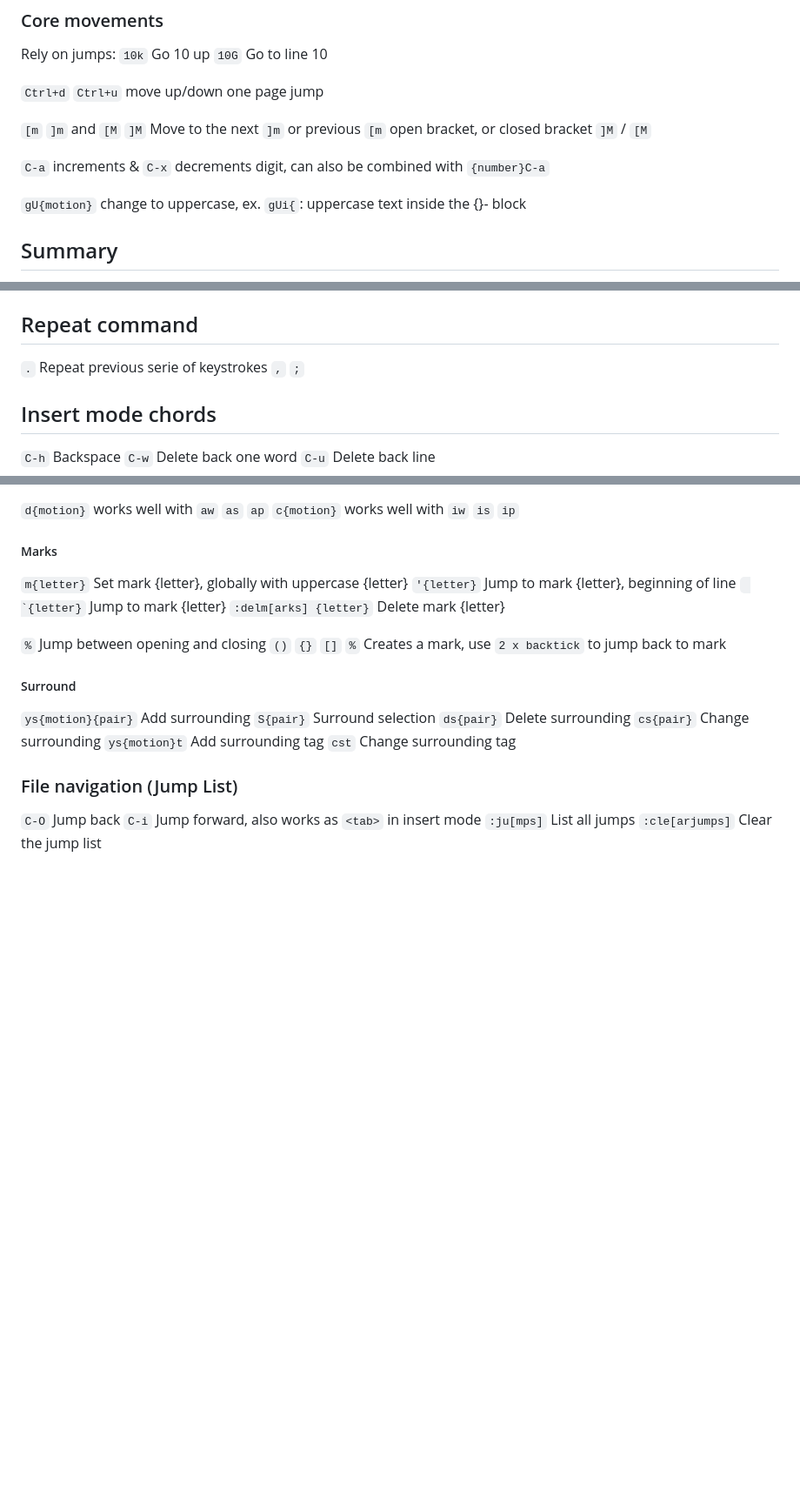
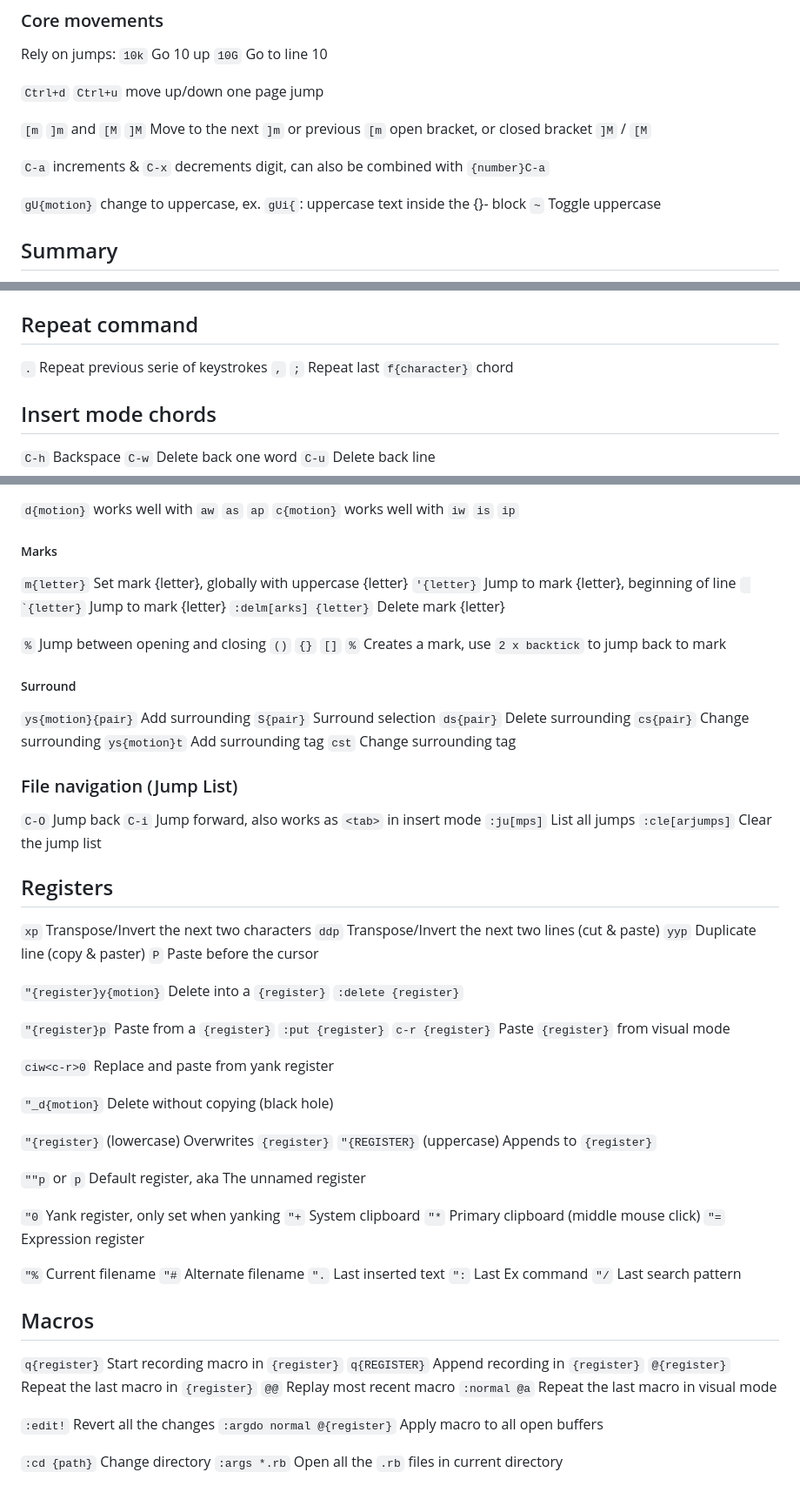
Before and after one commit to bnto/curento, a Markdown page: vim/playground.md, 3 parts joined by grey strips. Shown at 87% size. Drawn GitHub-style; blank space fills up the shorter version.

Commit message:
Update vim playground with Registers and Macro sections

```diff
--- a/vim/playground.md
+++ b/vim/playground.md
@@ -188,6 +188,7 @@ Rely on jumps:
 `C-a` increments & `C-x` decrements digit, can also be combined with `{number}C-a`
 
 `gU{motion}` change to uppercase, ex. `gUi{`: uppercase text inside the {}- block
+`~` Toggle uppercase
 
 ## Summary
 
@@ -219,7 +220,7 @@ Rely on jumps:
 
 `.` Repeat previous serie of keystrokes
 `,`
-`;`
+`;` Repeat last `f{character}` chord
 
 ## Insert mode chords
 
@@ -405,3 +406,52 @@ Use `;` and `,` to jump again
 `C-i` Jump forward, also works as `<tab>` in insert mode
 `:ju[mps]` List all jumps
 `:cle[arjumps]` Clear the jump list
+
+## Registers
+
+`xp` Transpose/Invert the next two characters
+`ddp` Transpose/Invert the next two lines (cut & paste)
+`yyp` Duplicate line (copy & paster)
+`P` Paste before the cursor
+
+`"{register}y{motion}` Delete into a `{register}`
+`:delete {register}`
+
+`"{register}p` Paste from a `{register}`
+`:put {register}`
+`c-r {register}` Paste `{register}` from visual mode
+
+`ciw<c-r>0` Replace and paste from yank register
+
+`"_d{motion}` Delete without copying (black hole)
+
+`"{register}` (lowercase) Overwrites `{register}`
+`"{REGISTER}` (uppercase) Appends to `{register}`
+
+`""p` or `p` Default register, aka The unnamed register
+
+`"0` Yank register, only set when yanking
+`"+` System clipboard
+`"*` Primary clipboard (middle mouse click)
+`"=` Expression register
+
+`"%` Current filename
+`"#` Alternate filename
+`".` Last inserted text
+`":` Last Ex command
+`"/` Last search pattern
+
+## Macros
+
+`q{register}` Start recording macro in `{register}`
+`q{REGISTER}` Append recording in `{register}`
+`@{register}` Repeat the last macro in `{register}`
+`@@` Replay most recent macro
+`:normal @a` Repeat the last macro in visual mode
+
+
+`:edit!` Revert all the changes
+`:argdo normal @{register}` Apply macro to all open buffers
+
+`:cd {path}` Change directory
+`:args *.rb` Open all the `.rb` files in current directory
```
Also changed, not shown: other parts of vim/playground.md (+1 -1 lines).
